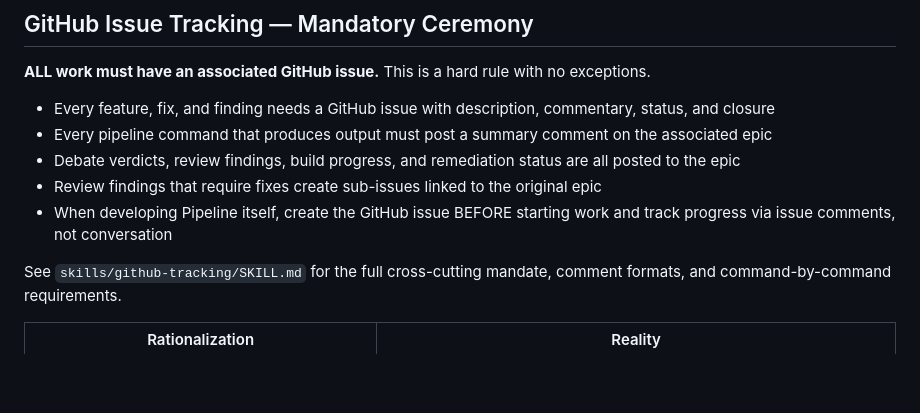
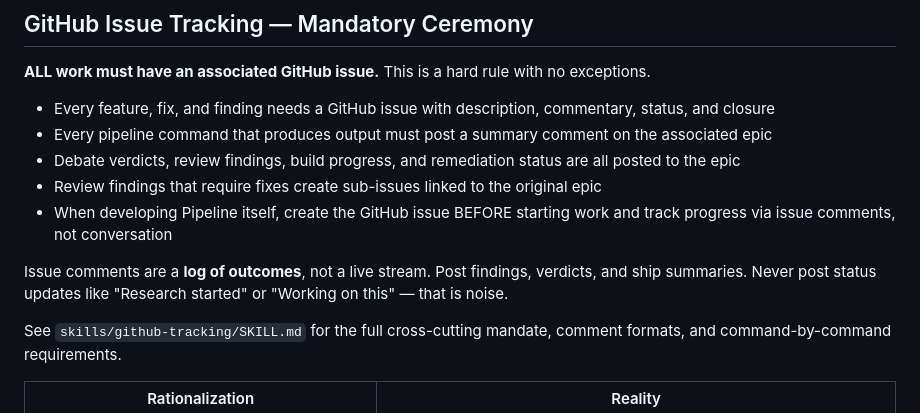
Before and after one commit to djwmobley/pipeline, a Markdown page: CLAUDE.md, the part around the change. GitHub-like rendering; blank space fills up the shorter version.

```diff
--- a/CLAUDE.md
+++ b/CLAUDE.md
@@ -66,6 +66,8 @@ All `[PLACEHOLDER]` substitutions in prompt templates must be wrapped in `<DATA
 - Debate verdicts, review findings, build progress, and remediation status are all posted to the epic
 - Review findings that require fixes create sub-issues linked to the original epic
 - When developing Pipeline itself, create the GitHub issue BEFORE starting work and track progress via issue comments, not conversation
+
+Issue comments are a **log of outcomes**, not a live stream. Post findings, verdicts, and ship summaries. Never post status updates like "Research started" or "Working on this" — that is noise.
 
 See `skills/github-tracking/SKILL.md` for the full cross-cutting mandate, comment formats, and command-by-command requirements.
 
```
Also changed, not shown: skills/github-tracking/SKILL.md (+16 -1 lines).
